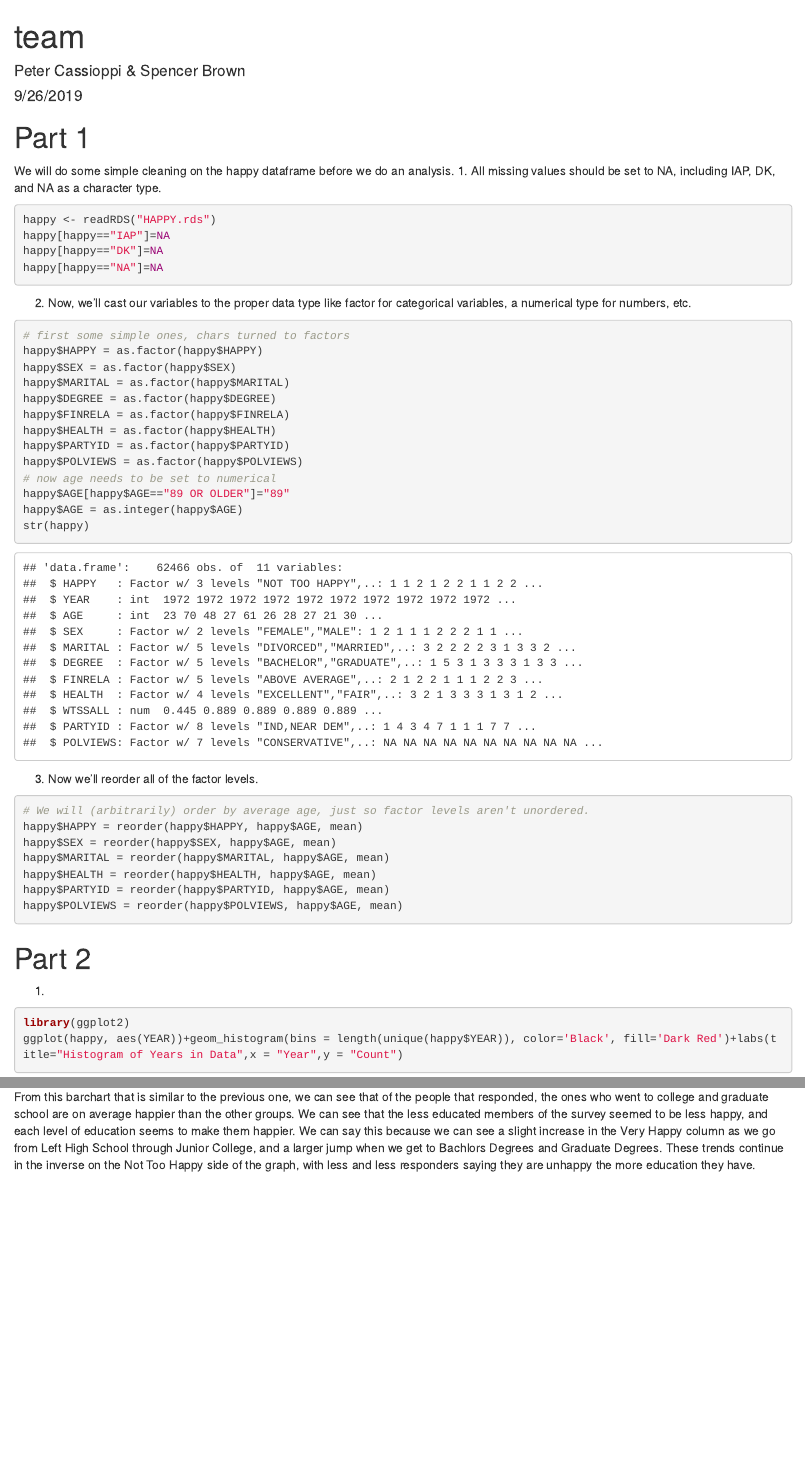
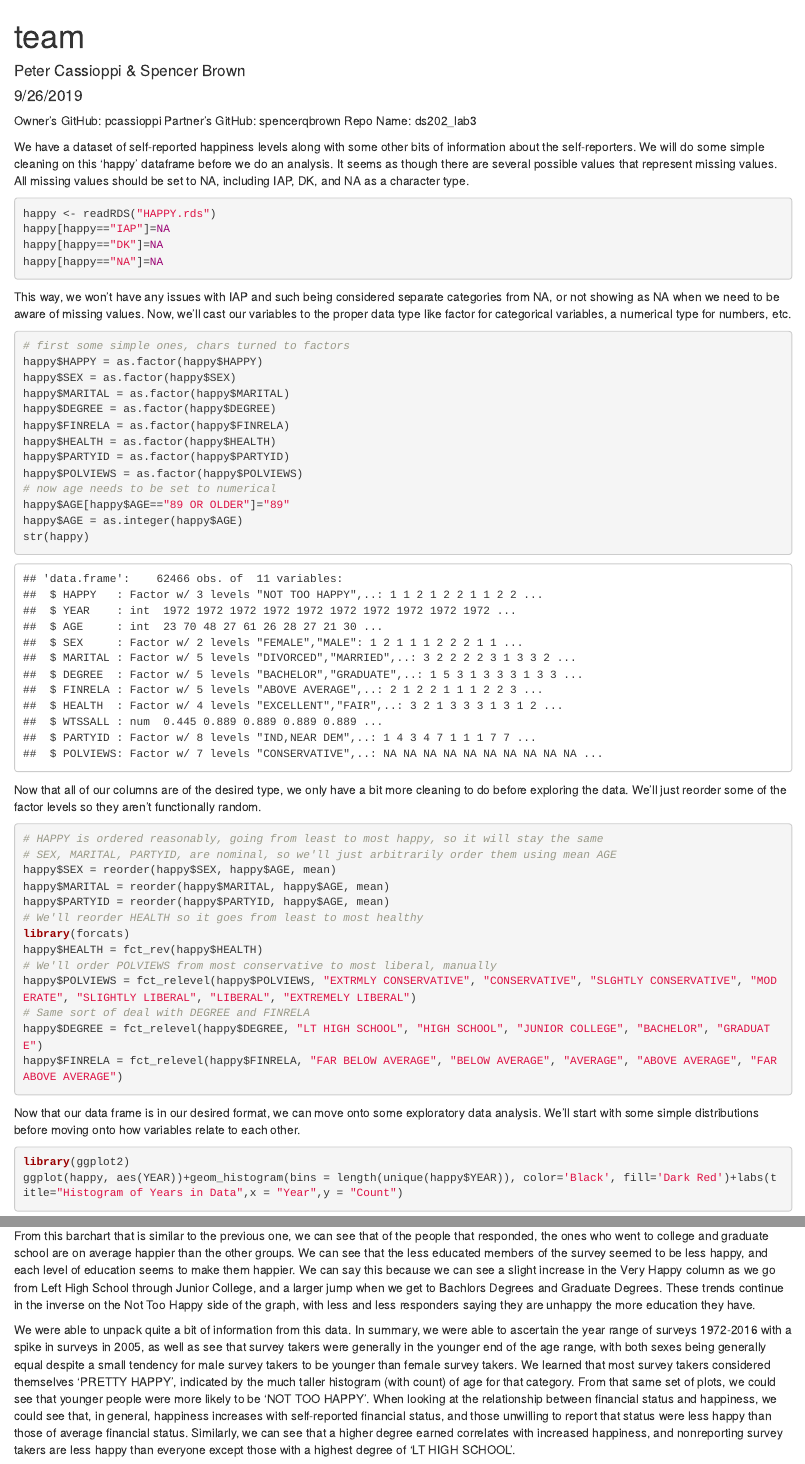
Before and after one commit to pcassioppi/ds202_lab3, an R Markdown document (team.Rmd): the page in a window 1100 px wide, from its top, and a second part further down, joined at a grey line. Rendered offline with R 4.5, knitr and Pandoc, with nearby package versions.

Commit message:
Finished

````diff
--- a/team.Rmd
+++ b/team.Rmd
@@ -5,20 +5,18 @@ date: "9/26/2019"
 output: html_document
 ---
 
+Owner's GitHub: pcassioppi
+Partner's GitHub: spencerqbrown
+Repo Name: ds202_lab3
 
-# Part 1
-We will do some simple cleaning on the happy dataframe before we do an analysis.
-1.
-All missing values should be set to NA, including IAP, DK, and NA as a character type.
+We have a dataset of self-reported happiness levels along with some other bits of information about the self-reporters. We will do some simple cleaning on this 'happy' dataframe before we do an analysis. It seems as though there are several possible values that represent missing values. All missing values should be set to NA, including IAP, DK, and NA as a character type.
 ```{r}
 happy <- readRDS("HAPPY.rds")
 happy[happy=="IAP"]=NA
 happy[happy=="DK"]=NA
 happy[happy=="NA"]=NA
 ```
-
-2.
-Now, we'll cast our variables to the proper data type like factor for categorical variables, a numerical type for numbers, etc.
+This way, we won't have any issues with IAP and such being considered separate categories from NA, or not showing as NA when we need to be aware of missing values. Now, we'll cast our variables to the proper data type like factor for categorical variables, a numerical type for numbers, etc.
 ```{r}
 # first some simple ones, chars turned to factors
 happy$HAPPY = as.factor(happy$HAPPY)
@@ -34,21 +32,25 @@ happy$AGE[happy$AGE=="89 OR OLDER"]="89"
 happy$AGE = as.integer(happy$AGE)
 str(happy)
 ```
-
-3.
-Now we'll reorder all of the factor levels.
+Now that all of our columns are of the desired type, we only have a bit more cleaning to do before exploring the data.
+We'll just reorder some of the factor levels so they aren't functionally random.
 ```{r}
-# We will (arbitrarily) order by average age, just so factor levels aren't unordered.
-happy$HAPPY = reorder(happy$HAPPY, happy$AGE, mean)
+# HAPPY is ordered reasonably, going from least to most happy, so it will stay the same
+# SEX, MARITAL, PARTYID, are nominal, so we'll just arbitrarily order them using mean AGE
 happy$SEX = reorder(happy$SEX, happy$AGE, mean)
 happy$MARITAL = reorder(happy$MARITAL, happy$AGE, mean)
-happy$HEALTH = reorder(happy$HEALTH, happy$AGE, mean)
 happy$PARTYID = reorder(happy$PARTYID, happy$AGE, mean)
-happy$POLVIEWS = reorder(happy$POLVIEWS, happy$AGE, mean)
+# We'll reorder HEALTH so it goes from least to most healthy
+library(forcats)
+happy$HEALTH = fct_rev(happy$HEALTH)
+# We'll order POLVIEWS from most conservative to most liberal, manually
+happy$POLVIEWS = fct_relevel(happy$POLVIEWS, "EXTRMLY CONSERVATIVE", "CONSERVATIVE", "SLGHTLY CONSERVATIVE", "MODERATE", "SLIGHTLY LIBERAL", "LIBERAL", "EXTREMELY LIBERAL")
+# Same sort of deal with DEGREE and FINRELA
+happy$DEGREE = fct_relevel(happy$DEGREE, "LT HIGH SCHOOL", "HIGH SCHOOL", "JUNIOR COLLEGE", "BACHELOR", "GRADUATE")
+happy$FINRELA = fct_relevel(happy$FINRELA, "FAR BELOW AVERAGE", "BELOW AVERAGE", "AVERAGE", "ABOVE AVERAGE", "FAR ABOVE AVERAGE")
 ```
 
-# Part 2
-1.
+Now that our data frame is in our desired format, we can move onto some exploratory data analysis. We'll start with some simple distributions before moving onto how variables relate to each other.
 ```{r}
 library(ggplot2)
 ggplot(happy, aes(YEAR))+geom_histogram(bins = length(unique(happy$YEAR)), color='Black', fill='Dark Red')+labs(title="Histogram of Years in Data",x = "Year",y = "Count")
@@ -90,3 +92,5 @@ ggplot(happy2, aes(DEGREE, fill=HAPPY))+geom_bar(position="fill")+theme(axis.tex
 ```
 
 From this barchart that is similar to the previous one, we can see that of the people that responded, the ones who went to college and graduate school are on average happier than the other groups. We can see that the less educated members of the survey seemed to be less happy, and each level of education seems to make them happier. We can say this because we can see a slight increase in the Very Happy column as we go from Left High School through Junior College, and a larger jump when we get to Bachlors Degrees and Graduate Degrees. These trends continue in the inverse on the Not Too Happy side of the graph, with less and less responders saying they are unhappy the more education they have.
+
+We were able to unpack quite a bit of information from this data. In summary, we were able to ascertain the year range of surveys 1972-2016 with a spike in surveys in 2005, as well as see that survey takers were generally in the younger end of the age range, with both sexes being generally equal despite a small tendency for male survey takers to be younger than female survey takers. We learned that most survey takers considered themselves 'PRETTY HAPPY', indicated by the much taller histogram (with count) of age for that category. From that same set of plots, we could see that younger people were more likely to be 'NOT TOO HAPPY'. When looking at the relationship between financial status and happiness, we could see that, in general, happiness increases with self-reported financial status, and those unwilling to report that status were less happy than those of average financial status. Similarly, we can see that a higher degree earned correlates with increased happiness, and nonreporting survey takers are less happy than everyone except those with a highest degree of 'LT HIGH SCHOOL'.
````
Also changed, not shown: team.html, team.Rmd (2 more changed lines).
